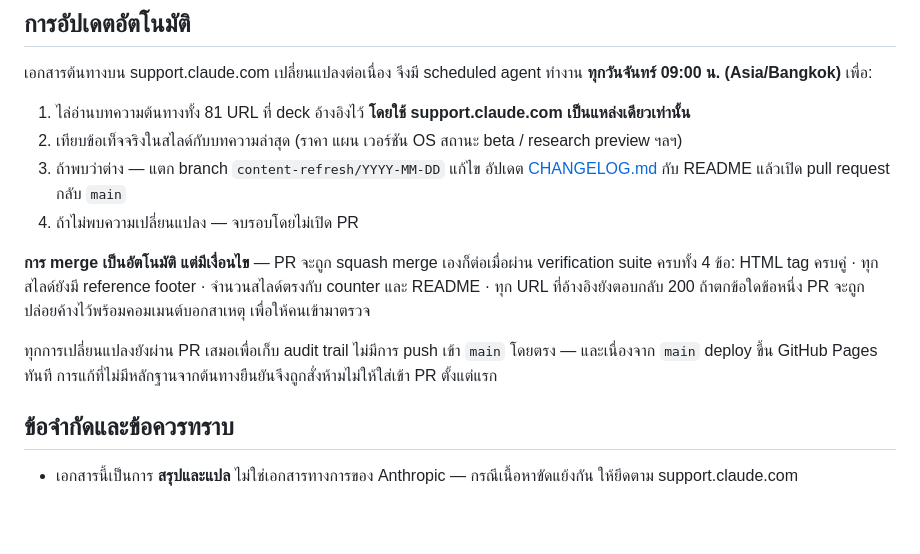
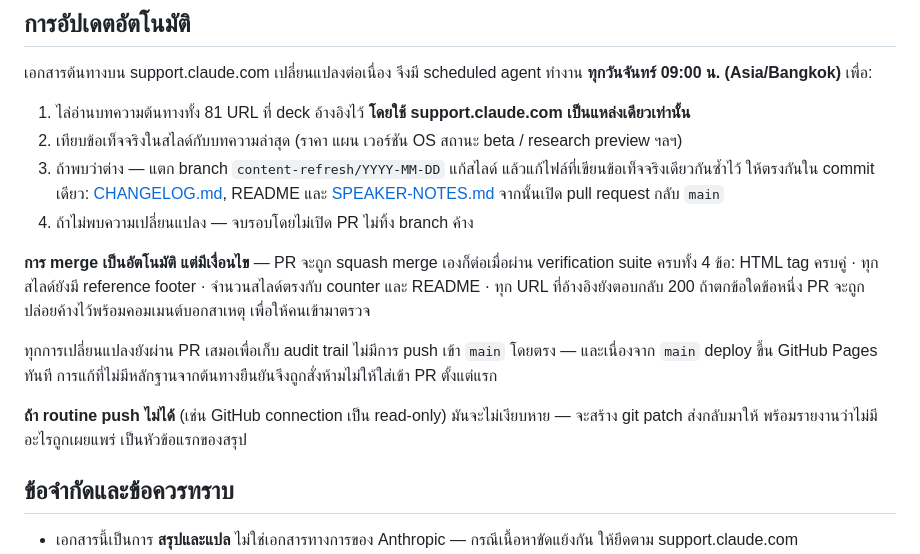
Before and after one commit to SuphakornP/claude-help-center-thai-deck, a Markdown page: README.md, the part around the change. Rendered like a GitHub page; blank space fills up the shorter version.

Commit message:
Describe the routine's real scope in the docs it maintains (#6)
The README still said the weekly agent updates the CHANGELOG and README,
which stopped being true once SPEAKER-NOTES.md started restating deck
facts and the routine was told to keep it in step. It also never said
what happens when the agent cannot push — which has now happened on two
consecutive runs, so readers should know the work comes back as a patch
rather than vanishing.

The routine itself gained guidance for reading collection indexes, from
two traps earlier runs hit: a collection page carries the whole site's
navigation, so grepping it for article links yields ~346 hits identical
across all seven collections rather than that collection's contents; and
Claude, Claude Desktop, Connectors and Claude Mobile apps list
sub-collections instead of articles, so a run that stops at the top page
reports "no new articles" for a collection it never read. Recorded in
the CHANGELOG.

Co-authored-by: Claude Opus 5 <noreply@anthropic.com>

```diff
--- a/README.md
+++ b/README.md
@@ -77,9 +77,10 @@ python3 -m http.server 8000
 
 1. ไล่อ่านบทความต้นทางทั้ง 81 URL ที่ deck อ้างอิงไว้ **โดยใช้ support.claude.com เป็นแหล่งเดียวเท่านั้น**
 2. เทียบข้อเท็จจริงในสไลด์กับบทความล่าสุด (ราคา แผน เวอร์ชัน OS สถานะ beta / research preview ฯลฯ)
-3. ถ้าพบว่าต่าง — แตก branch `content-refresh/YYYY-MM-DD` แก้ไข อัปเดต [CHANGELOG.md](CHANGELOG.md)
-   กับ README แล้วเปิด pull request กลับ `main`
-4. ถ้าไม่พบความเปลี่ยนแปลง — จบรอบโดยไม่เปิด PR
+3. ถ้าพบว่าต่าง — แตก branch `content-refresh/YYYY-MM-DD` แก้สไลด์ แล้วแก้ไฟล์ที่เขียนข้อเท็จจริงเดียวกันซ้ำไว้
+   ให้ตรงกันใน commit เดียว: [CHANGELOG.md](CHANGELOG.md), README และ [SPEAKER-NOTES.md](SPEAKER-NOTES.md)
+   จากนั้นเปิด pull request กลับ `main`
+4. ถ้าไม่พบความเปลี่ยนแปลง — จบรอบโดยไม่เปิด PR ไม่ทิ้ง branch ค้าง
 
 **การ merge เป็นอัตโนมัติ แต่มีเงื่อนไข** — PR จะถูก squash merge เองก็ต่อเมื่อผ่าน verification suite ครบทั้ง 4 ข้อ:
 HTML tag ครบคู่ · ทุกสไลด์ยังมี reference footer · จำนวนสไลด์ตรงกับ counter และ README · ทุก URL ที่อ้างอิงยังตอบกลับ 200
@@ -87,6 +88,9 @@ HTML tag ครบคู่ · ทุกสไลด์ยังมี reference
 
 ทุกการเปลี่ยนแปลงยังผ่าน PR เสมอเพื่อเก็บ audit trail ไม่มีการ push เข้า `main` โดยตรง — และเนื่องจาก `main`
 deploy ขึ้น GitHub Pages ทันที การแก้ที่ไม่มีหลักฐานจากต้นทางยืนยันจึงถูกสั่งห้ามไม่ให้ใส่เข้า PR ตั้งแต่แรก
+
+**ถ้า routine push ไม่ได้** (เช่น GitHub connection เป็น read-only) มันจะไม่เงียบหาย — จะสร้าง git patch
+ส่งกลับมาให้ พร้อมรายงานว่าไม่มีอะไรถูกเผยแพร่ เป็นหัวข้อแรกของสรุป
 
 ## ข้อจำกัดและข้อควรทราบ
 
```
Also changed, not shown: CHANGELOG.md (+3 -0 lines).
